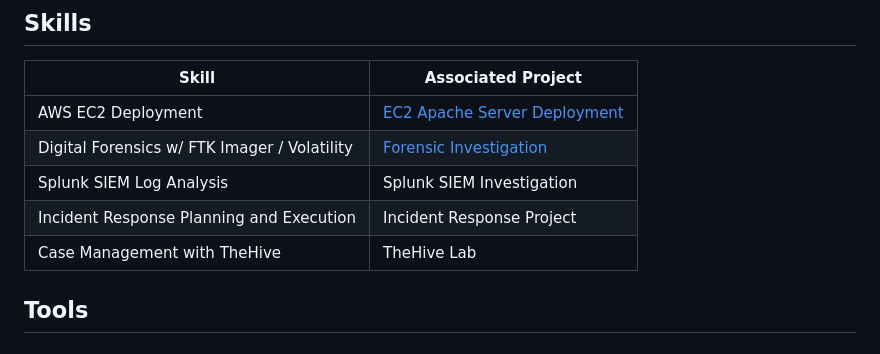
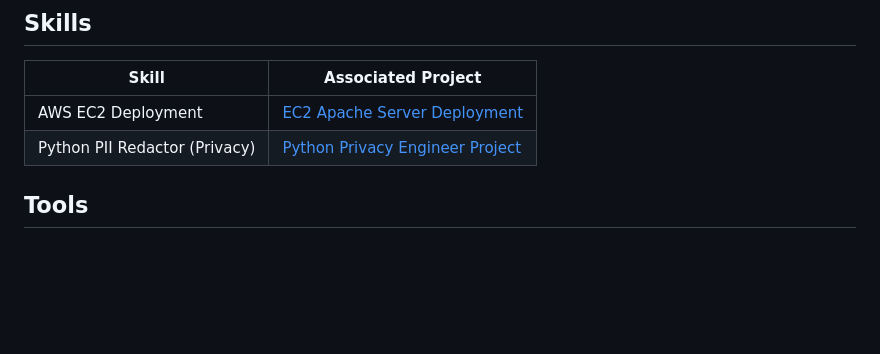
Before and after one commit to 3llique/3llique, a Markdown page: README.md, the part around the change. Drawn GitHub-style; blank space fills up the shorter version.

```diff
--- a/README.md
+++ b/README.md
@@ -16,10 +16,8 @@ I'm seeking to leverage my hands-on experience with security tools and framework
 | Skill                                         | Associated Project         |
 |-----------------------------------------------|----------------------------|
 | AWS EC2 Deployment                            | <a href="https://github.com/3llique/EC2-Project/blob/ebda43d0520639448d338f0e75537737c7a07915/README.md">EC2 Apache Server Deployment</a>|
-| Digital Forensics w/ FTK Imager / Volatility  | <a href="https://google.com">Forensic Investigation</a>|
-| Splunk SIEM Log Analysis                      | Splunk SIEM Investigation|
-| Incident Response Planning and Execution      | Incident Response Project|
-| Case Management with TheHive                  | TheHive Lab|
+| Python PII Redactor (Privacy)                 | <a href="https://github.com/3llique/Pii_Redactor/blob/main/PII_Redactor.py"> Python Privacy Engineer Project</a>|
+
 
 ## Tools
 
```
